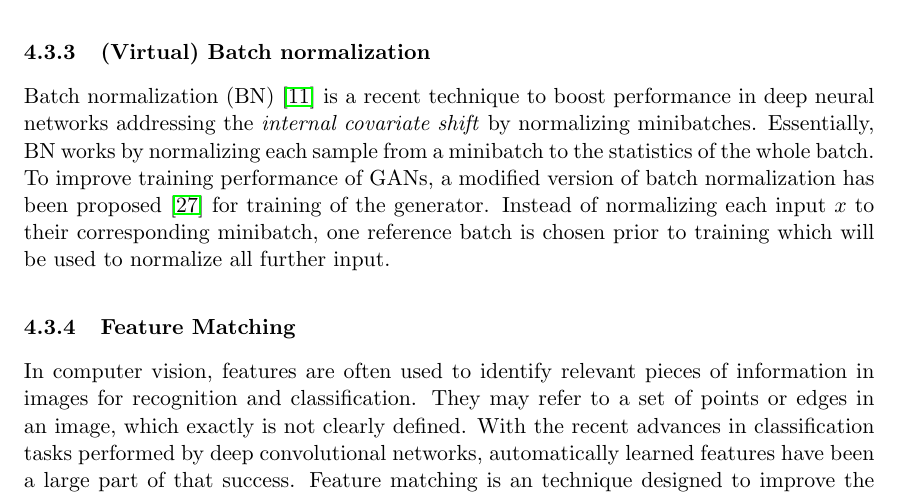
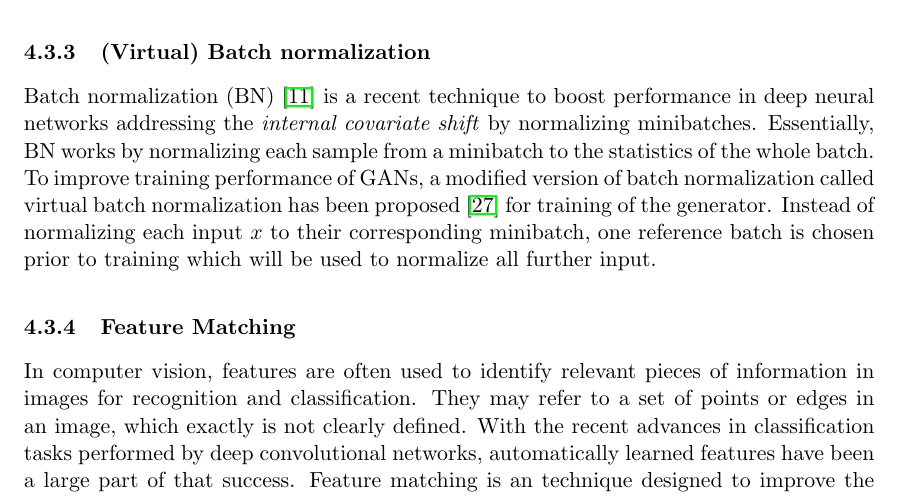
Before and after one commit to Spotlight0xff/deeplearning-seminar, a LaTeX paper (paper/paper.tex, which reads paper/chapters/gan.tex): part of page 22 of 28, cut so that both start at the same text. Compiled offline with pdfLaTeX.

Commit message:
added name for name

```diff
--- a/paper/chapters/gan.tex
+++ b/paper/chapters/gan.tex
@@ -218,7 +218,7 @@ Additionally, smoothed labels have been shown to reduce the attack surface of ne
 % TODO explain internal covariate shift?
 Batch normalization (BN) \cite{batch_norm:2015} is a recent technique to boost performance in deep neural networks addressing the \emph{internal covariate shift} by normalizing minibatches.
 Essentially, BN works by normalizing each sample from a minibatch to the statistics of the whole batch.
-To improve training performance of GANs, a modified version of batch normalization has been proposed \cite{improved_gan:2016} for training of the generator.
+To improve training performance of GANs, a modified version of batch normalization called virtual batch normalization has been proposed \cite{improved_gan:2016} for training of the generator.
 Instead of normalizing each input $x$ to their corresponding minibatch, one reference batch is chosen prior to training which will be used to normalize all further input.
 
 %In a paper \cite{improved_gan:2016} by Salimans et al on improving stability of the GAN training procedure, a variant of BN has been proposed called virtual batch normalization.
```
